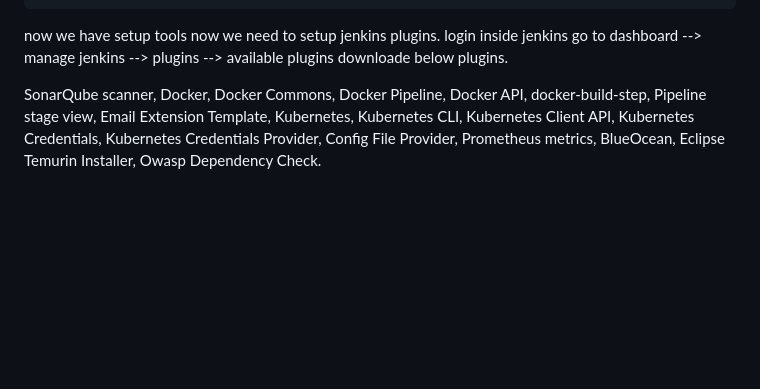
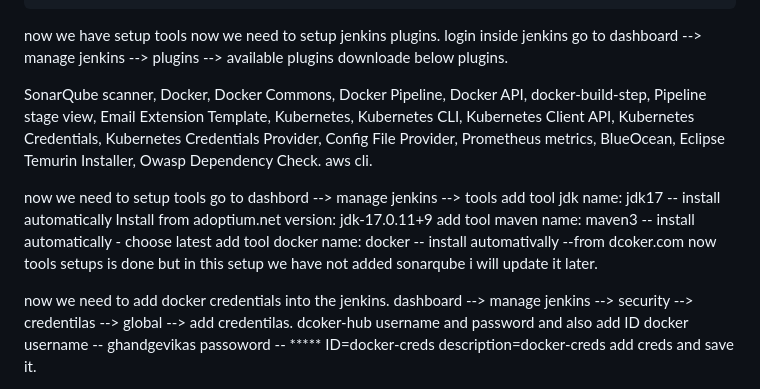
Before and after one commit to Vikasghandge/HR-Leave_App, a Markdown page: README.md, the part around one of its changes. GitHub-like rendering; blank space fills up the shorter version.

```diff
--- a/README.md
+++ b/README.md
@@ -146,4 +146,22 @@ now we have setup tools now we need to setup jenkins plugins.
 login inside jenkins go to dashboard --> manage jenkins --> plugins --> available plugins
 downloade below plugins.
 
-SonarQube scanner, Docker, Docker Commons, Docker Pipeline, Docker API, docker-build-step, Pipeline stage view, Email Extension Template, Kubernetes, Kubernetes CLI, Kubernetes Client API, Kubernetes Credentials, Kubernetes Credentials Provider, Config File Provider, Prometheus metrics,  BlueOcean,  Eclipse Temurin Installer, Owasp Dependency Check.
+SonarQube scanner, Docker, Docker Commons, Docker Pipeline, Docker API, docker-build-step, Pipeline stage view, Email Extension Template, Kubernetes, Kubernetes CLI, Kubernetes Client API, Kubernetes Credentials, Kubernetes Credentials Provider, Config File Provider, Prometheus metrics,  BlueOcean,  Eclipse Temurin Installer, Owasp Dependency Check. aws cli.
+
+
+
+
+now we need to setup tools
+go to dashbord  --> manage jenkins --> tools
+add tool jdk name: jdk17 -- install automatically Install from adoptium.net  version: jdk-17.0.11+9
+add tool maven  name: maven3 -- install automatically - choose latest
+add tool docker name: docker -- install automativally --from dcoker.com
+now tools setups is done but in this setup we have not added sonarqube i will update it later.
+
+now we need to add docker credentials into the jenkins.
+dashboard --> manage jenkins --> security --> credentilas --> global --> add credentilas.
+dcoker-hub username and password and also add ID
+docker username -- ghandgevikas
+passoword -- *****
+ID=docker-creds  description=docker-creds   add creds and save it.
+
```
Also changed, not shown: other parts of README.md (+96 -0 lines).
